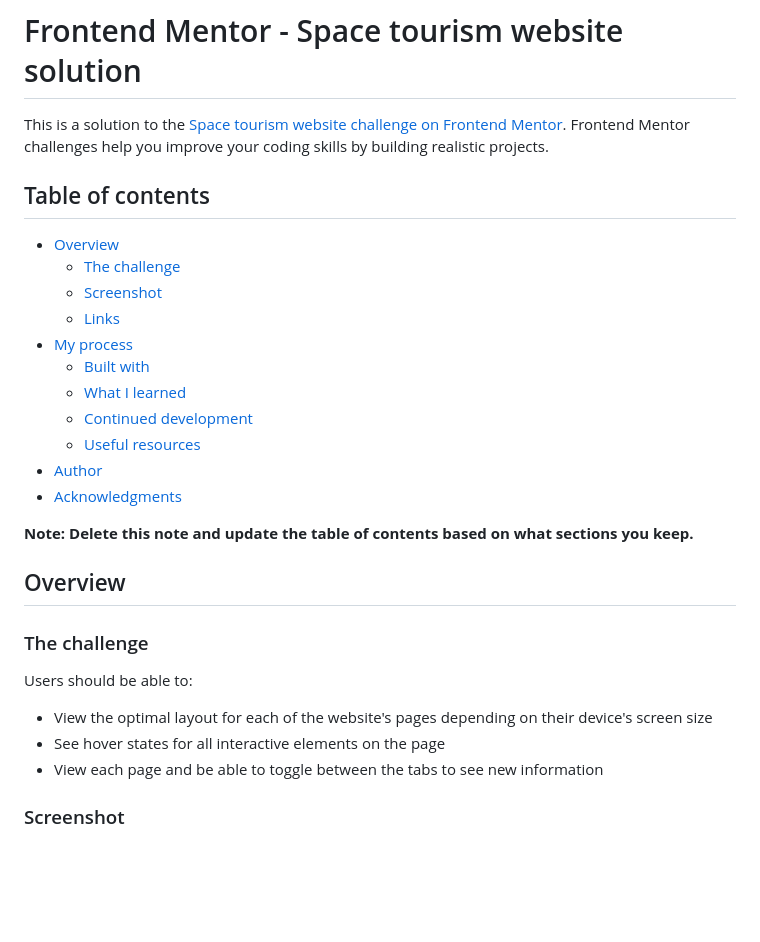
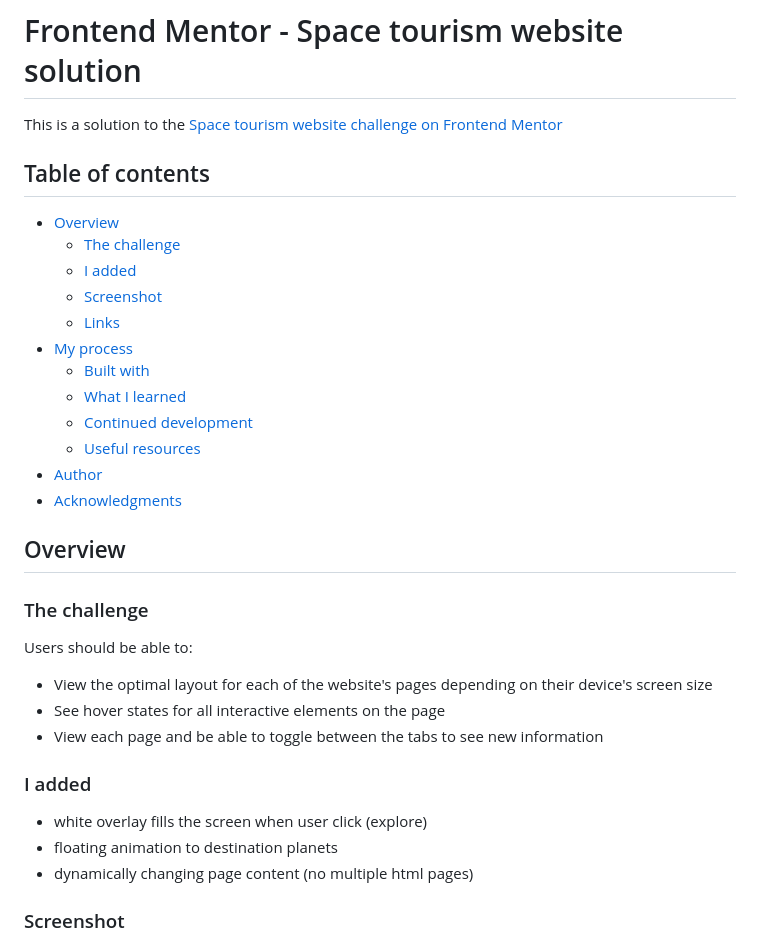
Before and after one commit to gunblade6/space-discovery-project, a Markdown page: README.md, the part around the change printed below. GitHub-like rendering; blank space fills up the shorter version.

```diff
--- a/README.md
+++ b/README.md
@@ -1,11 +1,12 @@
 # Frontend Mentor - Space tourism website solution
 
-This is a solution to the [Space tourism website challenge on Frontend Mentor](https://www.frontendmentor.io/challenges/space-tourism-multipage-website-gRWj1URZ3). Frontend Mentor challenges help you improve your coding skills by building realistic projects.
+This is a solution to the [Space tourism website challenge on Frontend Mentor](https://www.frontendmentor.io/challenges/space-tourism-multipage-website-gRWj1URZ3)
 
 ## Table of contents
 
 - [Overview](#overview)
   - [The challenge](#the-challenge)
+  - [I added](#i-added)
   - [Screenshot](#screenshot)
   - [Links](#links)
 - [My process](#my-process)
@@ -15,8 +16,6 @@ This is a solution to the [Space tourism website challenge on Frontend Mentor](h
   - [Useful resources](#useful-resources)
 - [Author](#author)
 - [Acknowledgments](#acknowledgments)
-
-**Note: Delete this note and update the table of contents based on what sections you keep.**
 
 ## Overview
 
@@ -28,5 +27,11 @@ Users should be able to:
 - See hover states for all interactive elements on the page
 - View each page and be able to toggle between the tabs to see new information
 
+### I added
+
+- white overlay fills the screen when user click (explore)
+- floating animation to destination planets
+- dynamically changing page content (no multiple html pages)
+
 ### Screenshot
 
```
Also changed, not shown: other parts of README.md (+83 -42 lines), assets/shared/screenshot_1.png (added), assets/shared/screenshot_2.png (added), assets/shared/screenshot_3.png (added), assets/shared/screenshot_4.png (added).
